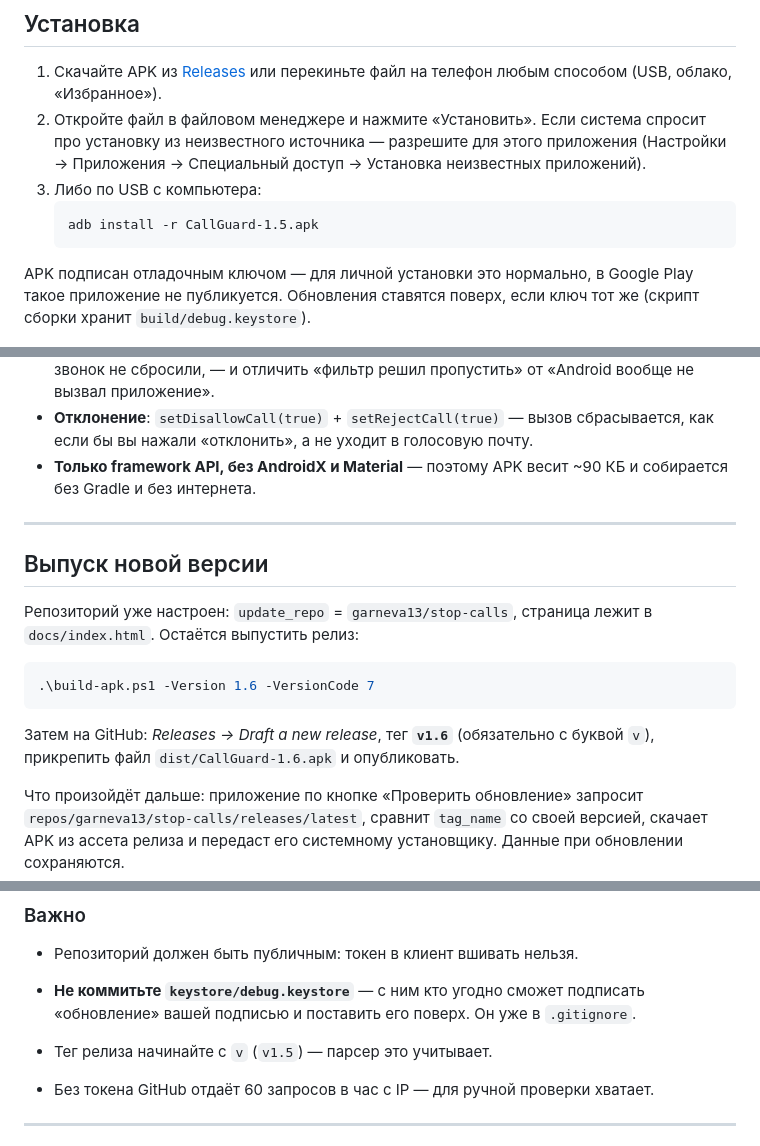
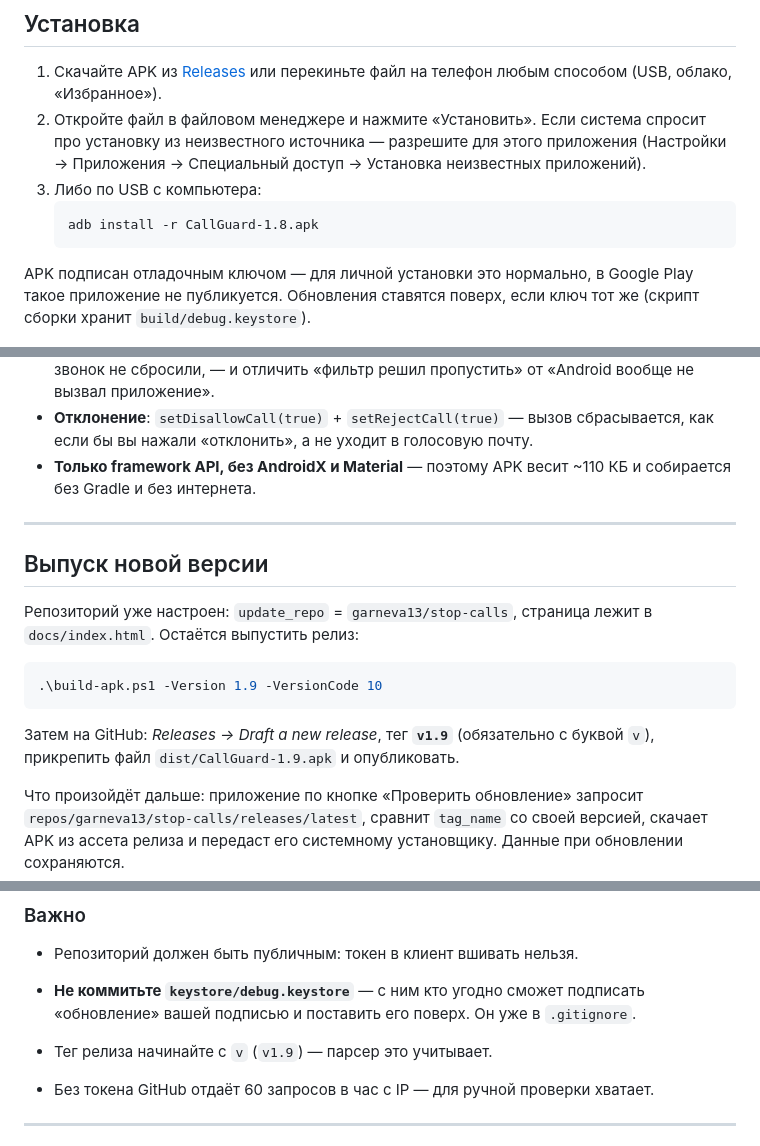
Before and after one commit to garneva13/stop-calls, a Markdown page: README.md, 3 parts joined by grey strips. Rendered like a GitHub page.

Commit message:
README: update version examples and APK size

````diff
--- a/README.md
+++ b/README.md
@@ -61,7 +61,7 @@ Android 11 и новее (minSdk 30), APK ~110 КБ, лицензия MIT.
    неизвестных приложений).
 3. Либо по USB с компьютера:
    ```
-   adb install -r CallGuard-1.5.apk
+   adb install -r CallGuard-1.8.apk
    ```
 
 APK подписан отладочным ключом — для личной установки это нормально, в Google Play
@@ -206,7 +206,7 @@ app/src/main/
   от «Android вообще не вызвал приложение».
 * **Отклонение**: `setDisallowCall(true)` + `setRejectCall(true)` — вызов
   сбрасывается, как если бы вы нажали «отклонить», а не уходит в голосовую почту.
-* **Только framework API, без AndroidX и Material** — поэтому APK весит ~90 КБ
+* **Только framework API, без AndroidX и Material** — поэтому APK весит ~110 КБ
   и собирается без Gradle и без интернета.
 
 ---
@@ -217,11 +217,11 @@ app/src/main/
 в `docs/index.html`. Остаётся выпустить релиз:
 
 ```powershell
-.\build-apk.ps1 -Version 1.6 -VersionCode 7
+.\build-apk.ps1 -Version 1.9 -VersionCode 10
 ```
 
-Затем на GitHub: *Releases → Draft a new release*, тег **`v1.6`** (обязательно с
-буквой `v`), прикрепить файл `dist/CallGuard-1.6.apk` и опубликовать.
+Затем на GitHub: *Releases → Draft a new release*, тег **`v1.9`** (обязательно с
+буквой `v`), прикрепить файл `dist/CallGuard-1.9.apk` и опубликовать.
 
 Что произойдёт дальше: приложение по кнопке «Проверить обновление» запросит
 `repos/garneva13/stop-calls/releases/latest`, сравнит `tag_name` со своей версией,
@@ -250,7 +250,7 @@ Boosty — она же стоит на странице `docs/index.html`.
 * **Не коммитьте `keystore/debug.keystore`** — с ним кто угодно сможет подписать
   «обновление» вашей подписью и поставить его поверх. Он уже в `.gitignore`.
 
-* Тег релиза начинайте с `v` (`v1.5`) — парсер это учитывает.
+* Тег релиза начинайте с `v` (`v1.9`) — парсер это учитывает.
 * Без токена GitHub отдаёт 60 запросов в час с IP — для ручной проверки хватает.
 
 ---
````
Also changed, not shown: other parts of README.md (+1 -1 lines).
